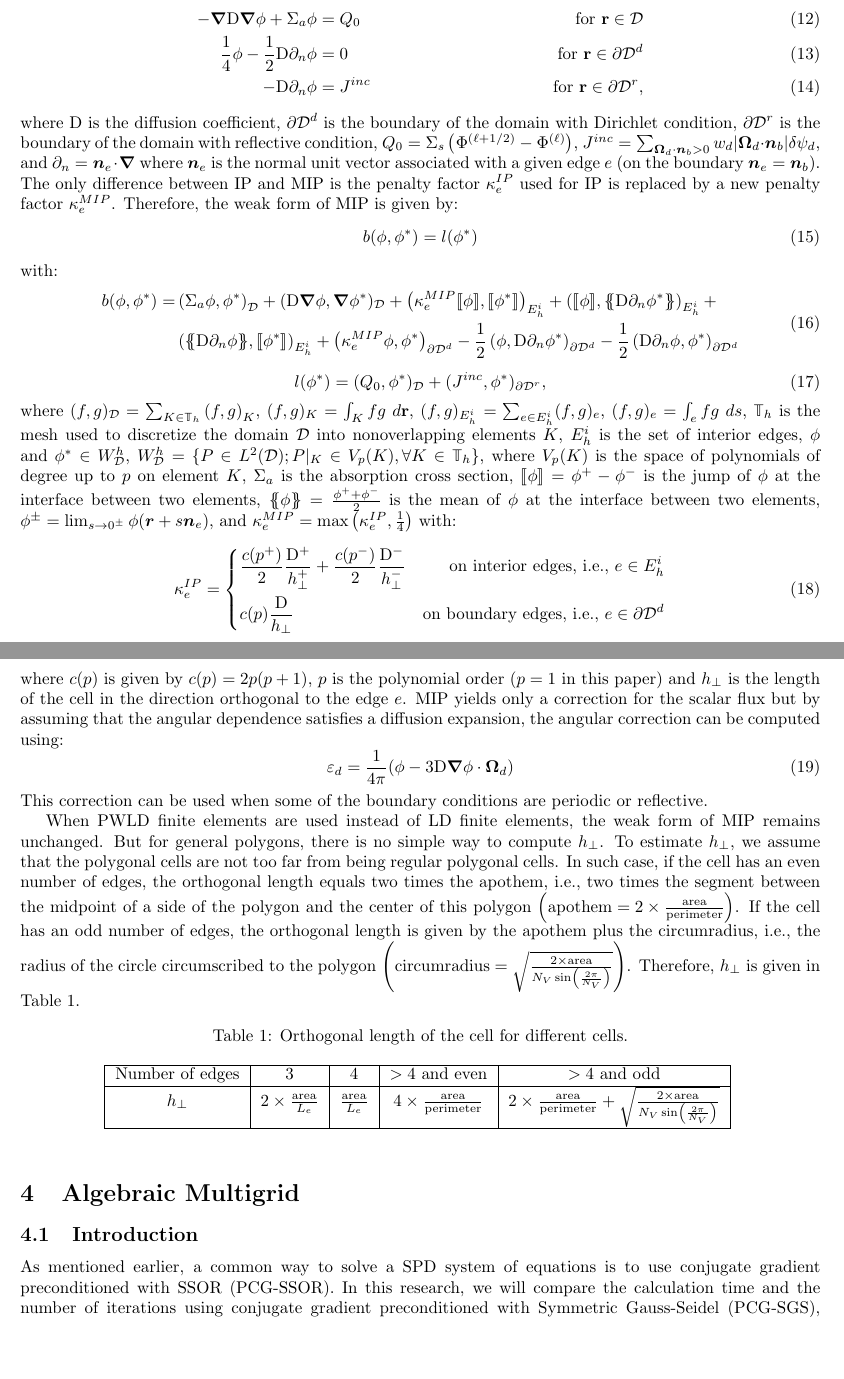
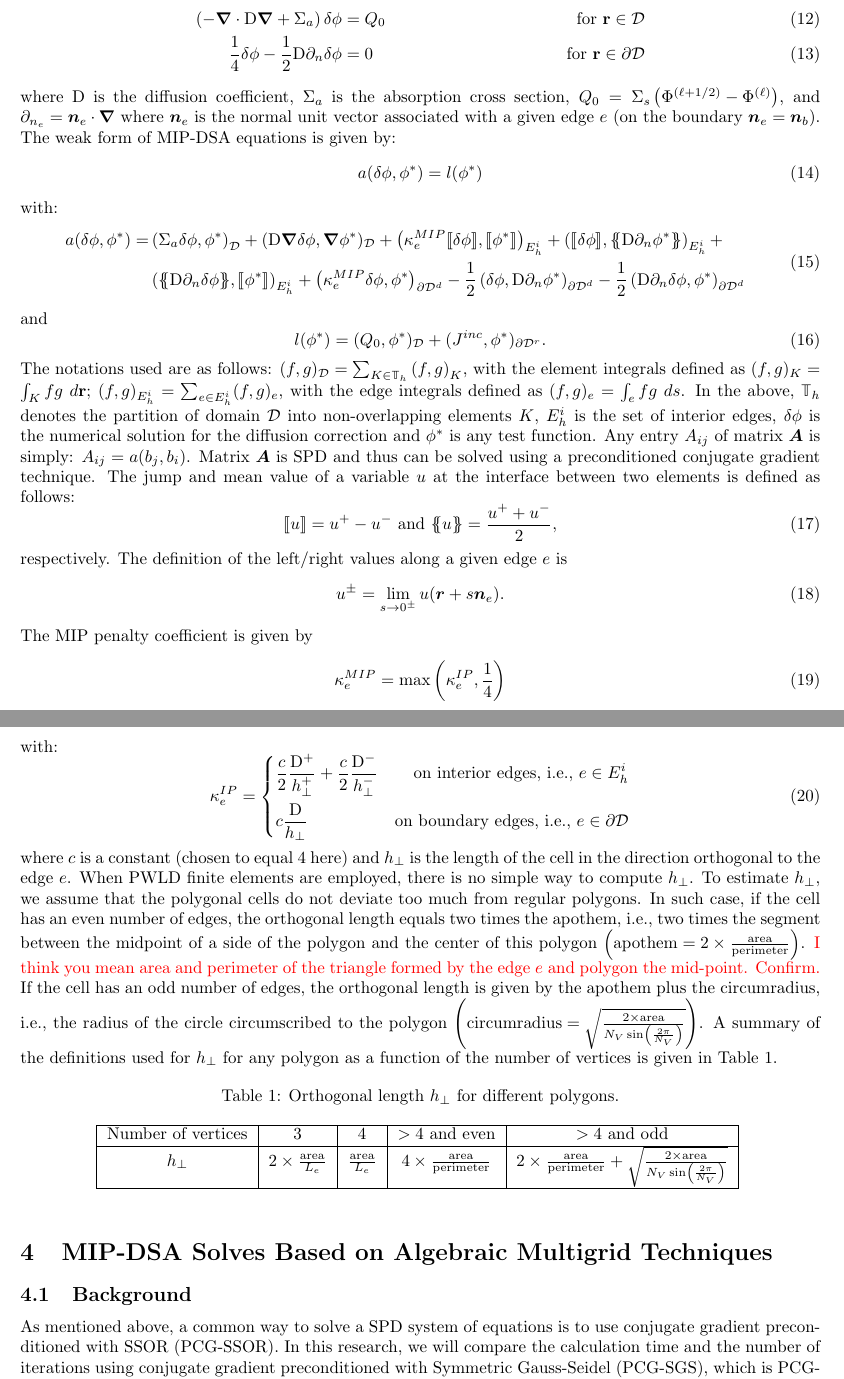
Before and after one commit to Rombur/MIP_on_arbitrary_mesh, a LaTeX paper (MIP_on_arbitrary_mesh.tex, which reads algebraic_multigrid.tex, mip.tex): two parts of pages 5 and 6 of 17, joined at a grey line, cut so that both start at the same text, the shorter picture padded with empty space. Compiled offline with pdfLaTeX.

Commit message:
finished review up to results

```diff
--- a/MIP_on_arbitrary_mesh.tex
+++ b/MIP_on_arbitrary_mesh.tex
@@ -42,6 +42,7 @@
 \renewcommand{\]}{\right]}
 
 \newcommand{\sn}{\ensuremath{S_n}\xspace}
+\newcommand{\tf}{b_i}
 
 \newtheorem{algorithm}{Algorithm}[section]
 
--- a/algebraic_multigrid.tex
+++ b/algebraic_multigrid.tex
@@ -1,7 +1,14 @@
-\section{Algebraic Multigrid} \label{sec_amg}
-\subsection{Introduction}
-As mentioned earlier, a common way to solve a SPD system of equations is to use
-conjugate gradient preconditioned with SSOR (PCG-SSOR). {In this research, we
+%%%%%%%%%%%%%%%%%%%%%%%%%%%%%%%%%%%%%%%%%%%%%%%%%%%%%%%%%%%%%%%%%%%%%%%%%%%%%%%%%%
+%%%%%%%%%%%%%%%%%%%%%%%%%%%%%%%%%%%%%%%%%%%%%%%%%%%%%%%%%%%%%%%%%%%%%%%%%%%%%%%%%%
+\section{MIP-DSA Solves Based on Algebraic Multigrid Techniques} \label{sec_amg}
+%%%%%%%%%%%%%%%%%%%%%%%%%%%%%%%%%%%%%%%%%%%%%%%%%%%%%%%%%%%%%%%%%%%%%%%%%%%%%%%%%%
+%%%%%%%%%%%%%%%%%%%%%%%%%%%%%%%%%%%%%%%%%%%%%%%%%%%%%%%%%%%%%%%%%%%%%%%%%%%%%%%%%%
+
+%%%%%%%%%%%%%%%%%%%%%%%%%%%%%%%%%%%%%%%%%%%%%%%%%%%%%%%%%%%%%%%%%%%%%%%%%%%%%%%%%%
+\subsection{Background}
+%%%%%%%%%%%%%%%%%%%%%%%%%%%%%%%%%%%%%%%%%%%%%%%%%%%%%%%%%%%%%%%%%%%%%%%%%%%%%%%%%%
+
+As mentioned above, a common way to solve a SPD system of equations is to use
+conjugate gradient preconditioned with SSOR (PCG-SSOR). In this research, we
 will compare the calculation time and the number of iterations using conjugate
-gradient preconditioned with
-Symmetric Gauss-Seidel (PCG-SGS), which is PCG-SSOR with a
+gradient preconditioned with Symmetric Gauss-Seidel (PCG-SGS), which is PCG-SSOR with a
--- a/mip.tex
+++ b/mip.tex
@@ -46,99 +46,124 @@ directly the IP technique to the following diffusion update equation:
 \begin{align}
-  -\bn \mathrm{D} \bn \phi + \Sigma_a \phi &= Q_0 &\textrm{ for }\br \in
+  \left(-\bn \cdot \mathrm{D} \bn  + \Sigma_a \right) \delta \phi &= Q_0 &\textrm{ for }\br \in
   \mc{D}\\
-  \frac{1}{4}\phi - \frac{1}{2} \mathrm{D} \partial_n \phi & = 0 &\textrm{ for }
-  \br \in \partial \mc{D}^d\\
-  -\mathrm{D} \partial_n \phi &= J^{inc} & \textrm{ for } \br \in \partial
-  \mc{D}^r,
+  \frac{1}{4}\delta \phi - \frac{1}{2} \mathrm{D} \partial_n \delta \phi & = 0 &\textrm{ for }
+  \br \in \partial \mc{D} %^d \\
+  %-\mathrm{D} \partial_n \phi &= J^{inc} & \textrm{ for } \br \in \partial
+  %\mc{D}^r,
 \end{align}
-where $\mathrm{D}$ is the diffusion coefficient, $\partial \mc{D}^d$ is the
-boundary of the domain with Dirichlet condition, $\partial \mc{D}^r$ is the
-boundary of the domain with reflective condition, $Q_0=\Sigma_s
-\(\Phi^{(\ell+1/2)}-\Phi^{(\ell)}\)$, $J^{inc} = \sum_{\bo_d\cdot\bs{n}_b >0} w_d
-|\bo_d \cdot \bs{n}_b| \delta \psi_d$, and $\partial_n = \bs{n}_e\cdot \bn$ where
+where $\mathrm{D}$ is the diffusion coefficient, $\Sigma_a$ is the absorption cross section,
+%$\partial \mc{D}^d$ is the
+%boundary of the domain with Dirichlet condition, $\partial \mc{D}^r$ is the
+%boundary of the domain with reflective condition,
+$Q_0=\Sigma_s\(\Phi^{(\ell+1/2)}-\Phi^{(\ell)}\)$,
+%$J^{inc} = \sum_{\bo_m\cdot\bs{n}_b >0} w_m
+%|\bo_m \cdot \bs{n}_b| \delta \psi_d$,
+and $\partial_{n_e} = \bs{n}_e\cdot \bn$ where
 $\bs{n}_e$ is the normal unit vector associated with a given edge $e$ (on the
-boundary $\bs{n}_e = \bs{n}_b$). The only difference between IP and MIP is the
-penalty factor $\kappa_e^{IP}$ used for IP is replaced by a new penalty factor
-$\kappa_e^{MIP}$. Therefore, the weak form of MIP is given by:
+boundary $\bs{n}_e = \bs{n}_b$).
+%The only difference between IP and MIP is the
+%penalty factor $\kappa_e^{IP}$ used for IP is replaced by a new penalty factor
+%$\kappa_e^{MIP}$. Therefore,
+The weak form of MIP-DSA equations is given by:
 \begin{equation}
-b(\phi,\phi^*) = l(\phi^*)
+a(\delta \phi,\phi^*) = l(\phi^*)
 \label{mip}
 \end{equation}
+%
 with:
 \begin{equation}
 \begin{split}
-b(\phi,\phi^*) =& \(\Sigma_a \phi,\phi^*\)_{\mc{D}}+
-  (\mathrm{D}\bn\phi,\bn\phi^*)_{\mc{D}} + \(\kappa_e^{MIP} \llb\phi\rrb,
-\llb\phi^*\rrb\)_{E_h^i} + \(\llb\phi\rrb,\ldb\mathrm{D}\partial_n
+a(\delta \phi,\phi^*) =& \(\Sigma_a \delta \phi,\phi^*\)_{\mc{D}}+
+  (\mathrm{D}\bn\delta \phi,\bn\phi^*)_{\mc{D}} + \(\kappa_e^{MIP} \llb\delta \phi\rrb,
+\llb\phi^*\rrb\)_{E_h^i} + \(\llb\delta \phi\rrb,\ldb\mathrm{D}\partial_n
 \phi^*\rdb\)_{E_h^i} +\\
-& \(\ldb\mathrm{D}\partial_n \phi\rdb,\llb\phi^*\rrb\)_{E_h^i} +
+& \(\ldb\mathrm{D}\partial_n \delta \phi\rdb,\llb\phi^*\rrb\)_{E_h^i} +
 \(\kappa_e^{MIP}
-\phi,\phi^*\)_{\partial \mc{D}^d} -\frac{1}{2} \(\phi,\mathrm{D} \partial_n
+\delta \phi,\phi^*\)_{\partial \mc{D}^d} -\frac{1}{2} \(\delta \phi,\mathrm{D} \partial_n
 \phi^*\)_{\partial \mc{D}^d} - \frac{1}{2}\(\mathrm{D}\partial_n
-\phi,\phi^*\)_{\partial \mc{D}^d}
+\delta \phi,\phi^*\)_{\partial \mc{D}^d}
 \label{mip_b}
 \end{split}
 \end{equation}
+%
+and
+%
 \begin{equation}
-l(\phi^*) = (Q_0,\phi^*)_{\mc{D}}+ (J^{inc},\phi^*)_{\partial \mc{D}^r},
+l(\phi^*) = (Q_0,\phi^*)_{\mc{D}}+ (J^{inc},\phi^*)_{\partial \mc{D}^r} .
 \label{mip_l}
 \end{equation}
-where $(f,g)_{\mc{D}} = \sum_{K\in \mathbb{T}_h} \(f,g\)_K$,
-$(f,g)_K = \int_K fg\ d\br$, $(f,g)_{E_h^i}=\sum_{e\in E_h^i}(f,g)_e$,
-$(f,g)_e = \int_e fg\ ds$,
- $\mathbb{T}_h$ is the mesh used to discretize the domain
-$\mc{D}$ into nonoverlapping elements $K$, $E_h^i$ is the set of interior
-edges, $\phi$ and $\phi^* \in W_{\mc{D}}^h$, $W_{\mc{D}}^h=\{P \in
-L^2(\mc{D}); P|_{K}\in V_p(K), \forall K \in \mathbb{T}_h\}$, where $V_p(K)$
-is the space of polynomials of degree up to $p$ on element $K$, $\Sigma_a$ is
-the absorption cross section, $\llb\phi\rrb = \phi^+ - \phi^-$ is the jump of
-$\phi$ at the interface between two elements,
-$\ldb\phi\rdb = \frac{\phi^+ + \phi^-}{2}$ is the mean of $\phi$
-at the interface between two elements,
-$\phi^{\pm}=\lim_{s\rightarrow 0^{\pm}}\phi(\bs{r}+s\bs{n}_e)$, and
-$\kappa_e^{MIP} = \max\(\kappa_e^{IP},\frac{1}{4}\)$
+%
+The notations used are as follows:
+$(f,g)_{\mc{D}} = \sum_{K\in \mathbb{T}_h} \(f,g\)_K$, with the element integrals defined as
+$(f,g)_K = \int_K fg\ d\br$; $(f,g)_{E_h^i}=\sum_{e\in E_h^i}(f,g)_e$, with the edge integrals defined as
+$(f,g)_e = \int_e fg\ ds$. In the above,
+ $\mathbb{T}_h$ denotes the partition of domain
+$\mc{D}$ into non-overlapping elements $K$, $E_h^i$ is the set of interior
+edges, $\delta \phi$ is the numerical solution for the diffusion correction and $\phi^*$ is any test function.
+Any entry $A_{ij}$ of matrix $\bs{A}$ is simply: $A_{ij}= a(b_j,b_i)$. Matrix $\bs{A}$ is SPD
+and thus can be solved using a preconditioned conjugate gradient technique.
+%$\in W_{\mc{D}}^h$, $W_{\mc{D}}^h=\{P \in
+%L^2(\mc{D}); P|_{K}\in V_p(K), \forall K \in \mathbb{T}_h\}$, where $V_p(K)$
+%is the space of polynomials of degree up to $p$ on element $K$,
+%
+The jump and mean value of a variable $u$  at the interface between two elements is defined as follows:
+\begin{equation}
+\llb u \rrb = u^+ - u^- \text{ and } \ldb u\rdb = \frac{u^+ + u^-}{2} ,
+\end{equation}
+respectively.
+%
+The definition of the left/right values along a given edge $e$ is
+\begin{equation}
+u^{\pm}= \lim_{s\rightarrow 0^{\pm}}u(\bs{r}+s\bs{n}_e) .
+\end{equation}
+%
+The MIP penalty coefficient is given by
+\begin{equation}
+\kappa_e^{MIP} = \max\(\kappa_e^{IP},\frac{1}{4}\)
+\end{equation}
 with:
 \begin{equation}
 \kappa_e^{IP} = \left\{
 \begin{aligned}
-&\frac{c(p^+)}{2} \frac{\mathrm{D^+}}{h_{\bot}^+} + \frac{c(p^-)}{2}
+&\frac{c}{2} \frac{\mathrm{D^+}}{h_{\bot}^+} + \frac{c}{2}
 \frac{\mathrm{D}^-}{h_{\bot}^-} & \textrm{on interior edges, i.e., }
 e\in E_h^i\\
-&c(p) \frac{\mathrm{D}}{h_{\bot}} & \textrm{on boundary edges, i.e., } e
-\in\partial \mc{D}^d
+&c \frac{\mathrm{D}}{h_{\bot}} & \textrm{on boundary edges, i.e., } e
+\in\partial \mc{D} %^d
 \end{aligned}
 \right.
 \end{equation}
-where $c(p)$ is given by $c(p) = 2p (p+1)$, $p$ is the polynomial order ($p=1$
-in this paper) and $h_{\bot}$ is the length of the cell in the direction
-orthogonal to the edge $e$. MIP yields only a correction for the scalar flux
-but by assuming that the angular dependence satisfies a diffusion expansion,
-the angular correction can be computed using:
-\begin{equation}
-  \varepsilon_d = \frac{1}{4\pi}(\phi-3\mathrm{D}\bn\phi\cdot \bo_d)
-\end{equation}
-This correction can be used when some of the boundary conditions are periodic
-or reflective.
-
-When PWLD finite elements are used instead of LD finite elements, the weak form
-of MIP remains unchanged. But for general polygons, there is no
+where $c$ is a constant (chosen to equal 4 here) and $h_{\bot}$ is the length of the cell in the direction
+orthogonal to the edge $e$.
+%MIP yields only a correction for the scalar flux
+%but by assuming that the angular dependence satisfies a diffusion expansion,
+%the angular correction can be computed using:
+%\begin{equation}
+  %\varepsilon_d = \frac{1}{4\pi}(\phi-3\mathrm{D}\bn\phi\cdot \bo_d)
+%\end{equation}
+%This correction can be used when some of the boundary conditions are periodic
+%or reflective.
+%
+When PWLD finite elements are employed, there is no
 simple way to compute $h_{\bot}$. To estimate $h_{\bot}$, we
-assume that the polygonal cells are not too far from being regular polygonal
-cells. In such case, if the cell has an even number of edges, the orthogonal
+assume that the polygonal cells do not deviate too much from regular polygons.
+In such case, if the cell has an even number of edges, the orthogonal
 length equals two times the apothem, i.e., two times the segment between the
 midpoint of a side of the polygon and the center of this polygon
-$\(\textrm{apothem}=2\times \frac{\textrm{area}}{\textrm{perimeter}}\)$. If
-the cell has an odd number of edges, the orthogonal length is given by the
+$\(\textrm{apothem}=2\times \frac{\textrm{area}}{\textrm{perimeter}}\)$.
+\textcolor{red}{I think you mean area and perimeter of the triangle formed by the edge $e$ and polygon the mid-point. Confirm.}
+If the cell has an odd number of edges, the orthogonal length is given by the
 apothem plus the circumradius, i.e., the radius of the circle circumscribed to
 the polygon $\(\textrm{circumradius}=\sqrt{\frac{2\times \textrm{area}}{N_V
-\sin\(\frac{2\pi}{N_V}\)}}\)$. Therefore, $h_{\bot}$ is given in
+\sin\(\frac{2\pi}{N_V}\)}}\)$. A summary of the definitions used for $h_{\bot}$ for
+any polygon as a function of the number of vertices is given in
 \Cref{table_h_bot}.
 \begin{table}[H]
   \begin{center}
-    \caption{Orthogonal length of the cell for different cells.}
+    \caption{Orthogonal length $h_{\bot}$ for different polygons.}
     \begin{tabular}{|c|c|c|c|c|}
       \hline
-      Number of edges & 3 & 4 & $> 4$ and even & $> 4$ and odd \\
+      Number of vertices & 3 & 4 & $> 4$ and even & $> 4$ and odd \\
       \hline
       $h_{\bot}$ & $2 \times \frac{\textrm{area}}{L_e}$ &
 $\frac{\textrm{area}}{L_e}$ & $4\times
```
Also changed, not shown: transport.tex (+34 -35 lines), algebraic_multigrid.tex (62 more changed lines), mip.tex (38 more changed lines).
